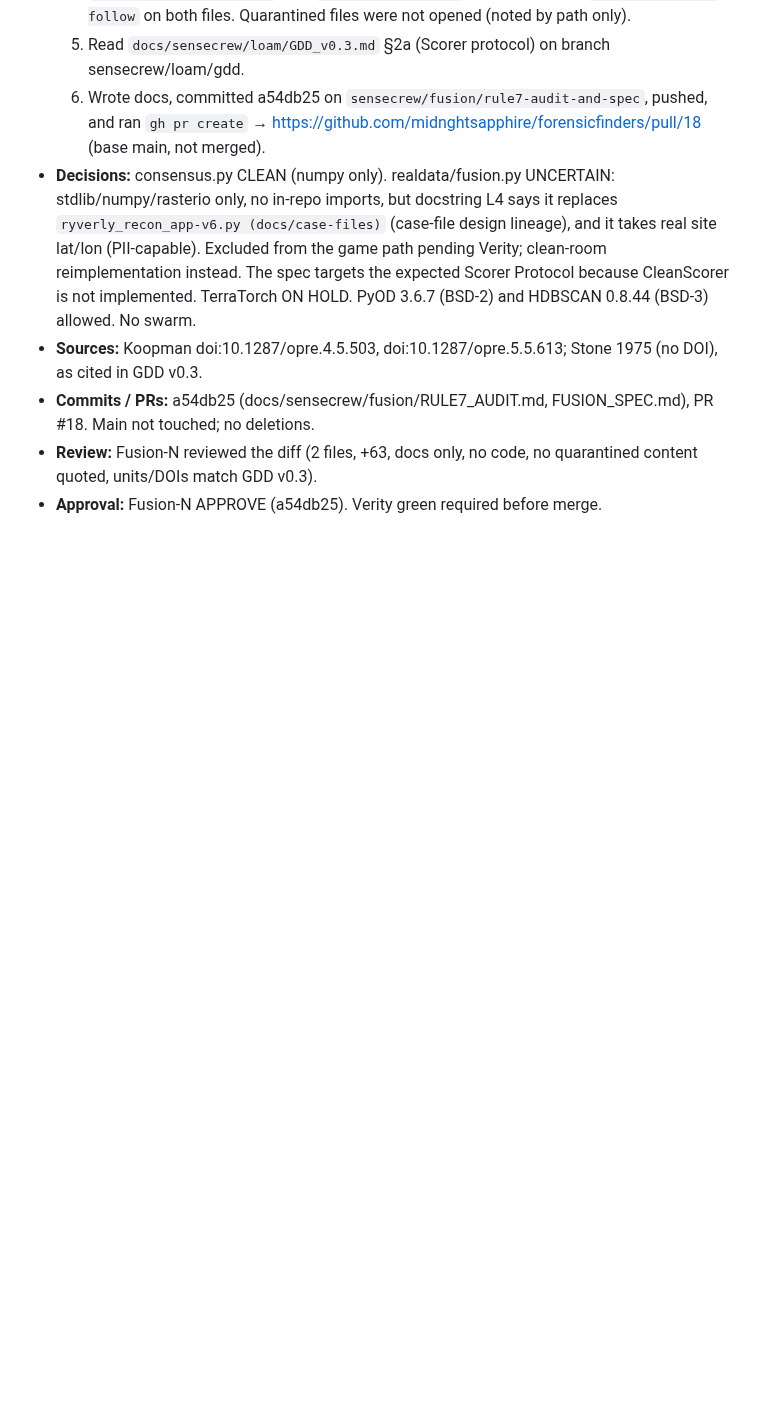
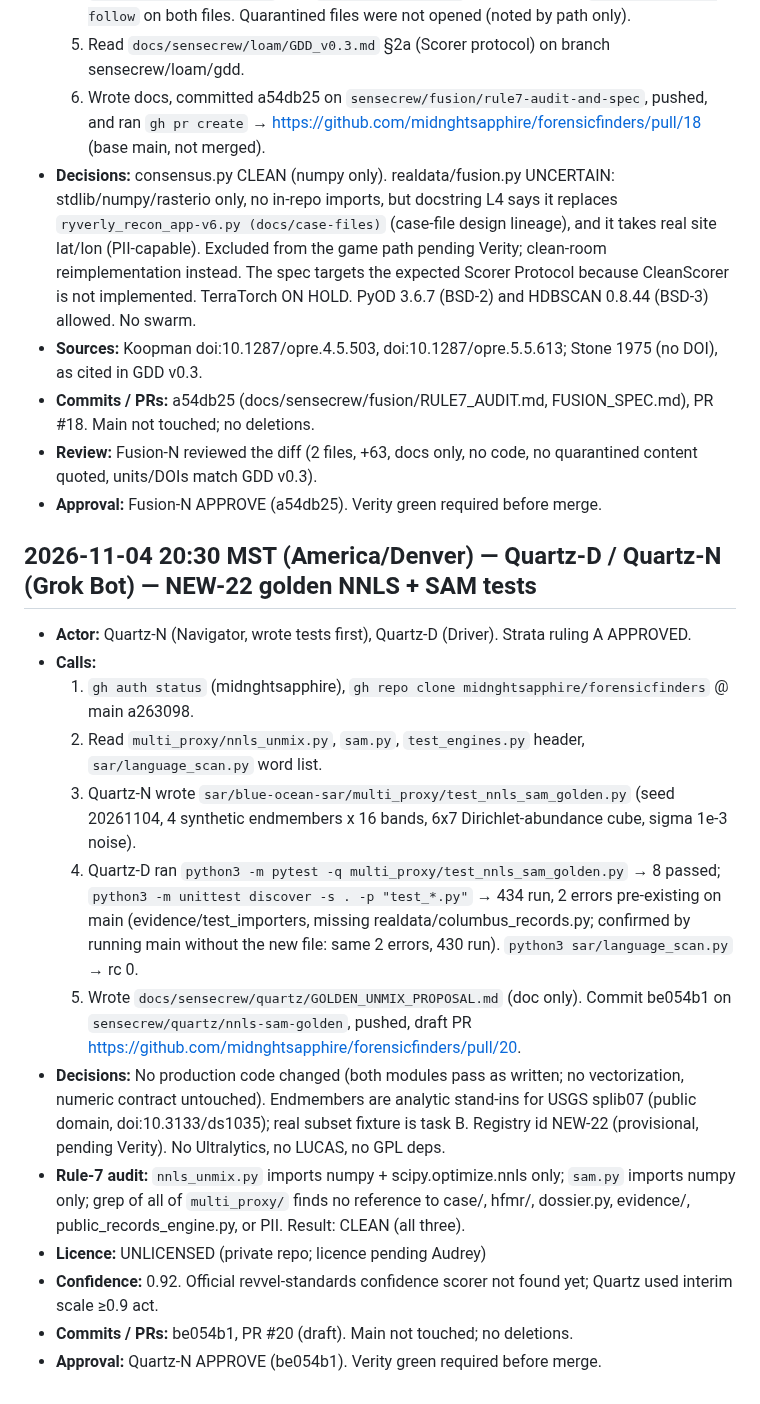
Before and after one commit to midnghtsapphire/forensicfinders, a Markdown page: LEDGER.md, the part around the change. Rendered like a GitHub page; blank space fills up the shorter version.

Commit message:
LEDGER: Quartz NEW-22 golden NNLS/SAM tests (PR #20)

```diff
--- a/LEDGER.md
+++ b/LEDGER.md
@@ -116,3 +116,18 @@
 - **Commits / PRs:** a54db25 (docs/sensecrew/fusion/RULE7_AUDIT.md, FUSION_SPEC.md), PR #18. Main not touched; no deletions.
 - **Review:** Fusion-N reviewed the diff (2 files, +63, docs only, no code, no quarantined content quoted, units/DOIs match GDD v0.3).
 - **Approval:** Fusion-N APPROVE (a54db25). Verity green required before merge.
+
+## 2026-11-04 20:30 MST (America/Denver) — Quartz-D / Quartz-N (Grok Bot) — NEW-22 golden NNLS + SAM tests
+- **Actor:** Quartz-N (Navigator, wrote tests first), Quartz-D (Driver). Strata ruling A APPROVED.
+- **Calls:**
+  1. `gh auth status` (midnghtsapphire), `gh repo clone midnghtsapphire/forensicfinders` @ main a263098.
+  2. Read `multi_proxy/nnls_unmix.py`, `sam.py`, `test_engines.py` header, `sar/language_scan.py` word list.
+  3. Quartz-N wrote `sar/blue-ocean-sar/multi_proxy/test_nnls_sam_golden.py` (seed 20261104, 4 synthetic endmembers x 16 bands, 6x7 Dirichlet-abundance cube, sigma 1e-3 noise).
+  4. Quartz-D ran `python3 -m pytest -q multi_proxy/test_nnls_sam_golden.py` → 8 passed; `python3 -m unittest discover -s . -p "test_*.py"` → 434 run, 2 errors pre-existing on main (evidence/test_importers, missing realdata/columbus_records.py; confirmed by running main without the new file: same 2 errors, 430 run). `python3 sar/language_scan.py` → rc 0.
+  5. Wrote `docs/sensecrew/quartz/GOLDEN_UNMIX_PROPOSAL.md` (doc only). Commit be054b1 on `sensecrew/quartz/nnls-sam-golden`, pushed, draft PR https://github.com/midnghtsapphire/forensicfinders/pull/20.
+- **Decisions:** No production code changed (both modules pass as written; no vectorization, numeric contract untouched). Endmembers are analytic stand-ins for USGS splib07 (public domain, doi:10.3133/ds1035); real subset fixture is task B. Registry id NEW-22 (provisional, pending Verity). No Ultralytics, no LUCAS, no GPL deps.
+- **Rule-7 audit:** `nnls_unmix.py` imports numpy + scipy.optimize.nnls only; `sam.py` imports numpy only; grep of all of `multi_proxy/` finds no reference to case/, hfmr/, dossier.py, evidence/, public_records_engine.py, or PII. Result: CLEAN (all three).
+- **Licence:** UNLICENSED (private repo; licence pending Audrey)
+- **Confidence:** 0.92. Official revvel-standards confidence scorer not found yet; Quartz used interim scale ≥0.9 act.
+- **Commits / PRs:** be054b1, PR #20 (draft). Main not touched; no deletions.
+- **Approval:** Quartz-N APPROVE (be054b1). Verity green required before merge.
```
